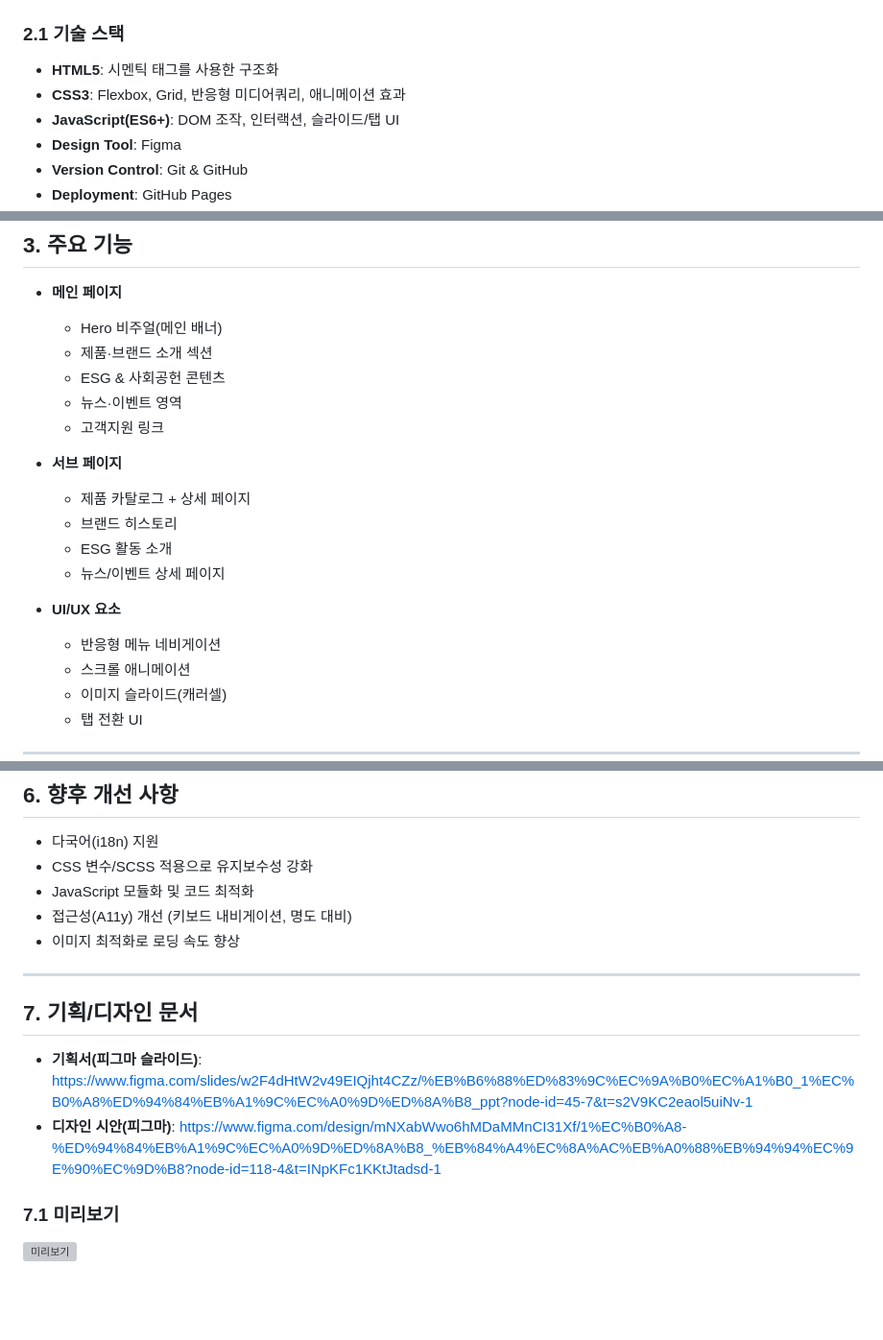
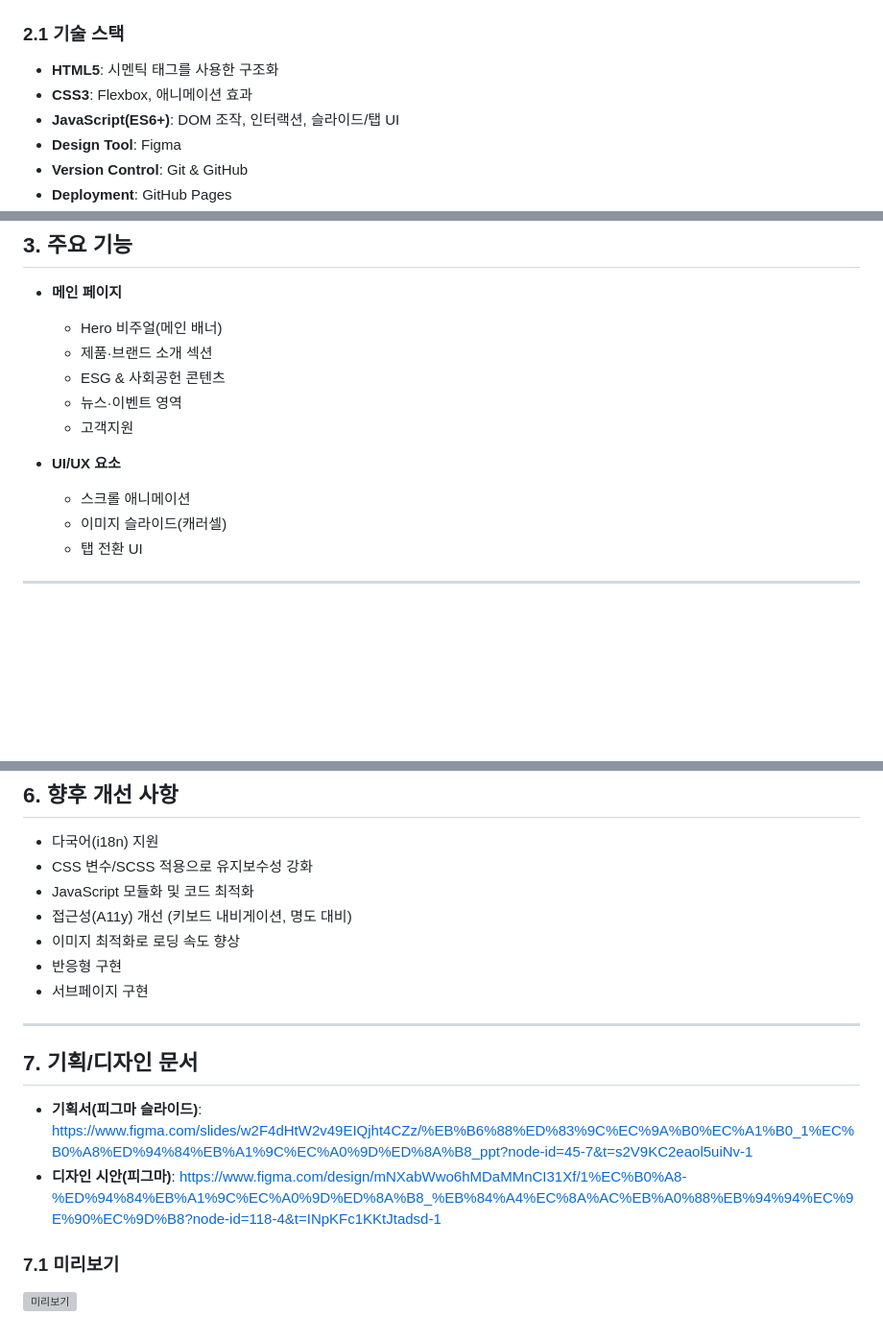
Before and after one commit to timcho19/Renewal_project_Nestle, a Markdown page: readme.md, 3 parts joined by grey strips. Shown at 96% size. Rendered like a GitHub page; blank space fills up the shorter version; grey boxes are pictures that could not be loaded.

Commit message:
ㅇㅂㅈㄷ

```diff
--- a/readme.md
+++ b/readme.md
@@ -28,7 +28,7 @@
 
 ### 2.1 기술 스택
 - **HTML5**: 시멘틱 태그를 사용한 구조화
-- **CSS3**: Flexbox, Grid, 반응형 미디어쿼리, 애니메이션 효과
+- **CSS3**: Flexbox, 애니메이션 효과
 - **JavaScript(ES6+)**: DOM 조작, 인터랙션, 슬라이드/탭 UI
 - **Design Tool**: Figma
 - **Version Control**: Git & GitHub
@@ -43,16 +43,10 @@
   - 제품·브랜드 소개 섹션
   - ESG & 사회공헌 콘텐츠
   - 뉴스·이벤트 영역
-  - 고객지원 링크
+  - 고객지원
 
-- **서브 페이지**
-  - 제품 카탈로그 + 상세 페이지
-  - 브랜드 히스토리
-  - ESG 활동 소개
-  - 뉴스/이벤트 상세 페이지
 
 - **UI/UX 요소**
-  - 반응형 메뉴 네비게이션
   - 스크롤 애니메이션
   - 이미지 슬라이드(캐러셀)
   - 탭 전환 UI
@@ -100,6 +94,8 @@ cd Renewal_project_Nestle
 - JavaScript 모듈화 및 코드 최적화
 - 접근성(A11y) 개선 (키보드 내비게이션, 명도 대비)
 - 이미지 최적화로 로딩 속도 향상
+- 반응형 구현
+- 서브페이지 구현
 
 ---
 
```
Also changed, not shown: other parts of readme.md (+1 -1 lines).
